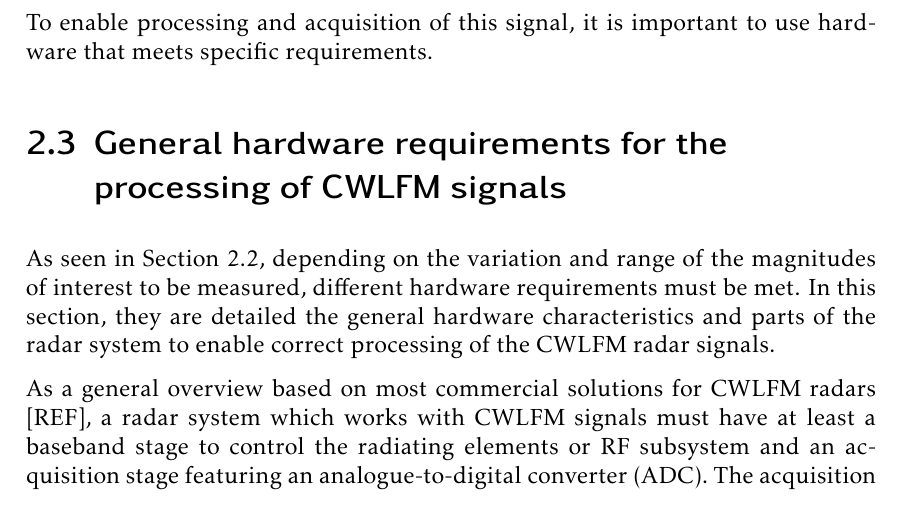
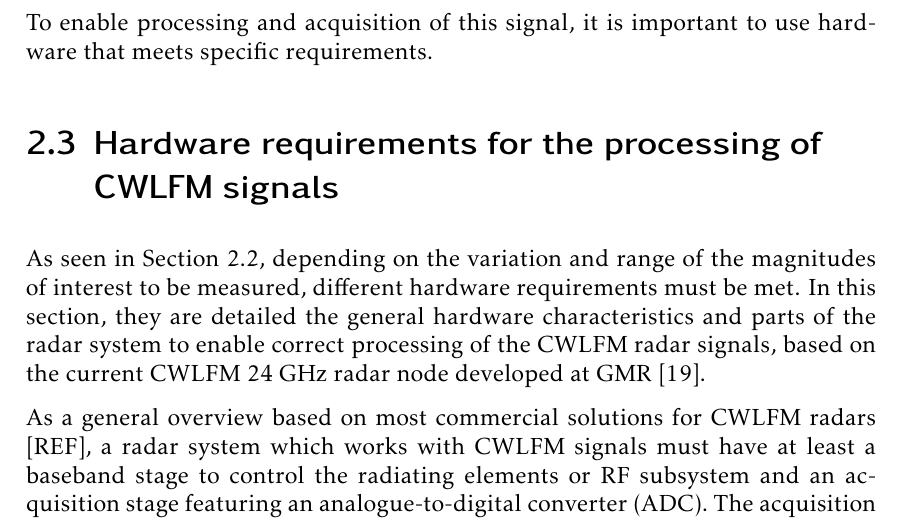
Before and after one commit to mooncos/tfg, a LaTeX thesis (main.tex, which reads chapters/generalities.tex): part of page 21 of 72, cut so that both start at the same text. Compiled offline with pdfLaTeX.

Commit message:
autosave 03/01/2023-11:53:55

```diff
--- a/chapters/generalities.tex
+++ b/chapters/generalities.tex
@@ -83,10 +83,10 @@ By combining \cref{eq:nyquist,eq:range_max,eqn_chirp,eq:doppler_max_tc,eq:dopple
 
 To enable processing and acquisition of this signal, it is important to use hardware that meets specific requirements.
 
-\section[Hardware requirements for CWLFM signal processing]{General hardware requirements for the processing of CWLFM signals} \label{sec:general_hw_req}
+\section[Hardware requirements for CWLFM signal processing]{Hardware requirements for the processing of CWLFM signals} \label{sec:general_hw_req}
 \sectionmark{General hardware requirements}
 
-As seen in \cref{sec:radar_op}, depending on the variation and range of the magnitudes of interest to be measured, different hardware requirements must be met. In this section, they are detailed the general hardware characteristics and parts of the radar system to enable correct processing of the CWLFM radar signals.
+As seen in \cref{sec:radar_op}, depending on the variation and range of the magnitudes of interest to be measured, different hardware requirements must be met. In this section, they are detailed the general hardware characteristics and parts of the radar system to enable correct processing of the CWLFM radar signals, based on the current CWLFM 24 GHz radar node developed at GMR \cite{Montesano2019}.
 
 As a general overview based on most commercial solutions for CWLFM radars [REF], a radar system which works with CWLFM signals must have at least a baseband stage to control the radiating elements or RF subsystem and an acquisition stage featuring an analogue-to-digital converter (ADC). The acquisition stage is responsible for the digitisation of the CWLFM signals for posterior processing and/or transmission to extract useful information. If the signals from the baseband stage have characteristics that lay outside the working conditions of the ADC, an intermediate frequency (IF) stage is necessary to condition these signals. A diagram showing the general necessary elements is shown in \cref{fig:system}.
 
```
